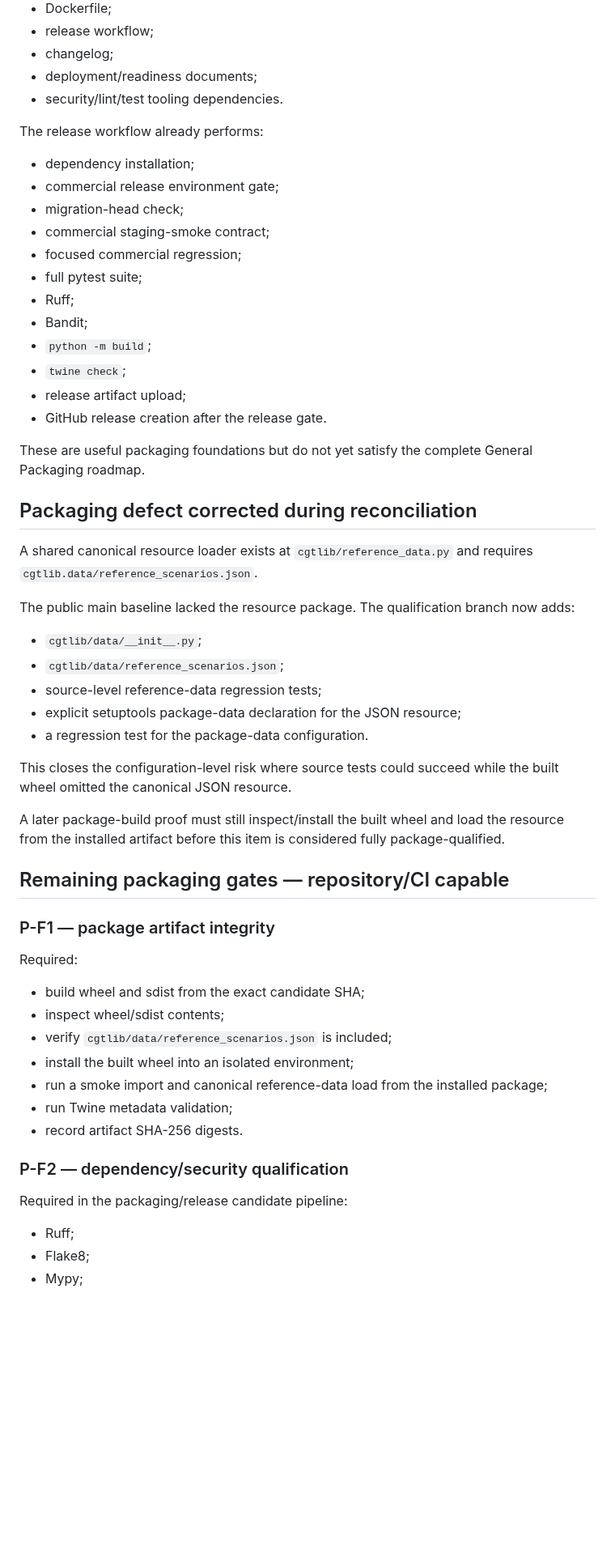
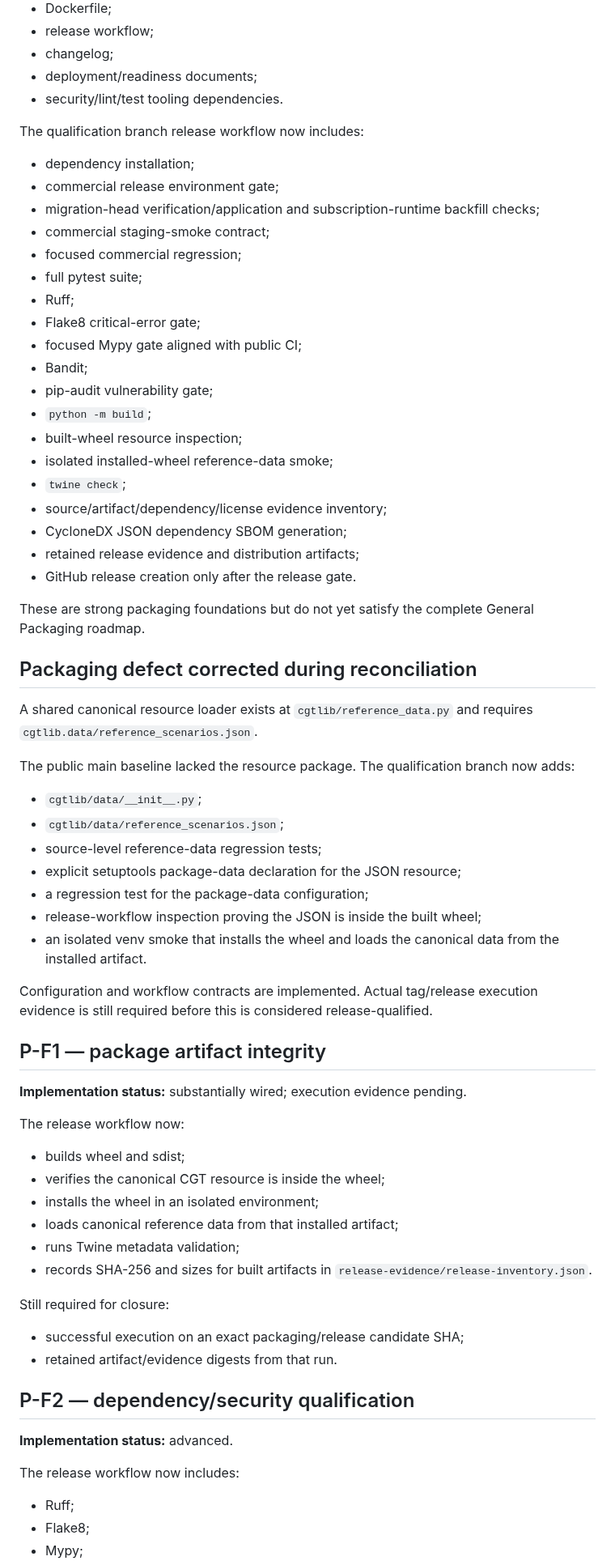
Before and after one commit to don-zak/processual-maestro-kernel, a Markdown page: docs/qualification/GENERAL_PACKAGING_PREFLIGHT_2026-08-19.md, the part around one of its changes. Shown at 81% size. Drawn GitHub-style; blank space fills up the shorter version.

Commit message:
docs: advance packaging preflight evidence

```diff
--- a/docs/qualification/GENERAL_PACKAGING_PREFLIGHT_2026-08-19.md
+++ b/docs/qualification/GENERAL_PACKAGING_PREFLIGHT_2026-08-19.md
@@ -22,22 +22,29 @@ The public repository already has:
 - deployment/readiness documents;
 - security/lint/test tooling dependencies.
 
-The release workflow already performs:
+The qualification branch release workflow now includes:
 
 - dependency installation;
 - commercial release environment gate;
-- migration-head check;
+- migration-head verification/application and subscription-runtime backfill checks;
 - commercial staging-smoke contract;
 - focused commercial regression;
 - full pytest suite;
 - Ruff;
+- Flake8 critical-error gate;
+- focused Mypy gate aligned with public CI;
 - Bandit;
+- pip-audit vulnerability gate;
 - `python -m build`;
+- built-wheel resource inspection;
+- isolated installed-wheel reference-data smoke;
 - `twine check`;
-- release artifact upload;
-- GitHub release creation after the release gate.
+- source/artifact/dependency/license evidence inventory;
+- CycloneDX JSON dependency SBOM generation;
+- retained release evidence and distribution artifacts;
+- GitHub release creation only after the release gate.
 
-These are useful packaging foundations but do not yet satisfy the complete General Packaging roadmap.
+These are strong packaging foundations but do not yet satisfy the complete General Packaging roadmap.
 
 ## Packaging defect corrected during reconciliation
 
@@ -49,29 +56,35 @@ The public main baseline lacked the resource package. The qualification branch n
 - `cgtlib/data/reference_scenarios.json`;
 - source-level reference-data regression tests;
 - explicit setuptools package-data declaration for the JSON resource;
-- a regression test for the package-data configuration.
+- a regression test for the package-data configuration;
+- release-workflow inspection proving the JSON is inside the built wheel;
+- an isolated venv smoke that installs the wheel and loads the canonical data from the installed artifact.
 
-This closes the configuration-level risk where source tests could succeed while the built wheel omitted the canonical JSON resource.
+Configuration and workflow contracts are implemented. Actual tag/release execution evidence is still required before this is considered release-qualified.
 
-A later package-build proof must still inspect/install the built wheel and load the resource from the installed artifact before this item is considered fully package-qualified.
+## P-F1 — package artifact integrity
 
-## Remaining packaging gates — repository/CI capable
+**Implementation status:** substantially wired; execution evidence pending.
 
-### P-F1 — package artifact integrity
+The release workflow now:
 
-Required:
+- builds wheel and sdist;
+- verifies the canonical CGT resource is inside the wheel;
+- installs the wheel in an isolated environment;
+- loads canonical reference data from that installed artifact;
+- runs Twine metadata validation;
+- records SHA-256 and sizes for built artifacts in `release-evidence/release-inventory.json`.
 
-- build wheel and sdist from the exact candidate SHA;
-- inspect wheel/sdist contents;
-- verify `cgtlib/data/reference_scenarios.json` is included;
-- install the built wheel into an isolated environment;
-- run a smoke import and canonical reference-data load from the installed package;
-- run Twine metadata validation;
-- record artifact SHA-256 digests.
+Still required for closure:
 
-### P-F2 — dependency/security qualification
+- successful execution on an exact packaging/release candidate SHA;
+- retained artifact/evidence digests from that run.
 
-Required in the packaging/release candidate pipeline:
+## P-F2 — dependency/security qualification
+
+**Implementation status:** advanced.
+
+The release workflow now includes:
 
 - Ruff;
 - Flake8;
```
Also changed, not shown: other parts of docs/qualification/GENERAL_PACKAGING_PREFLIGHT_2026-08-19.md (+53 -37 lines).
